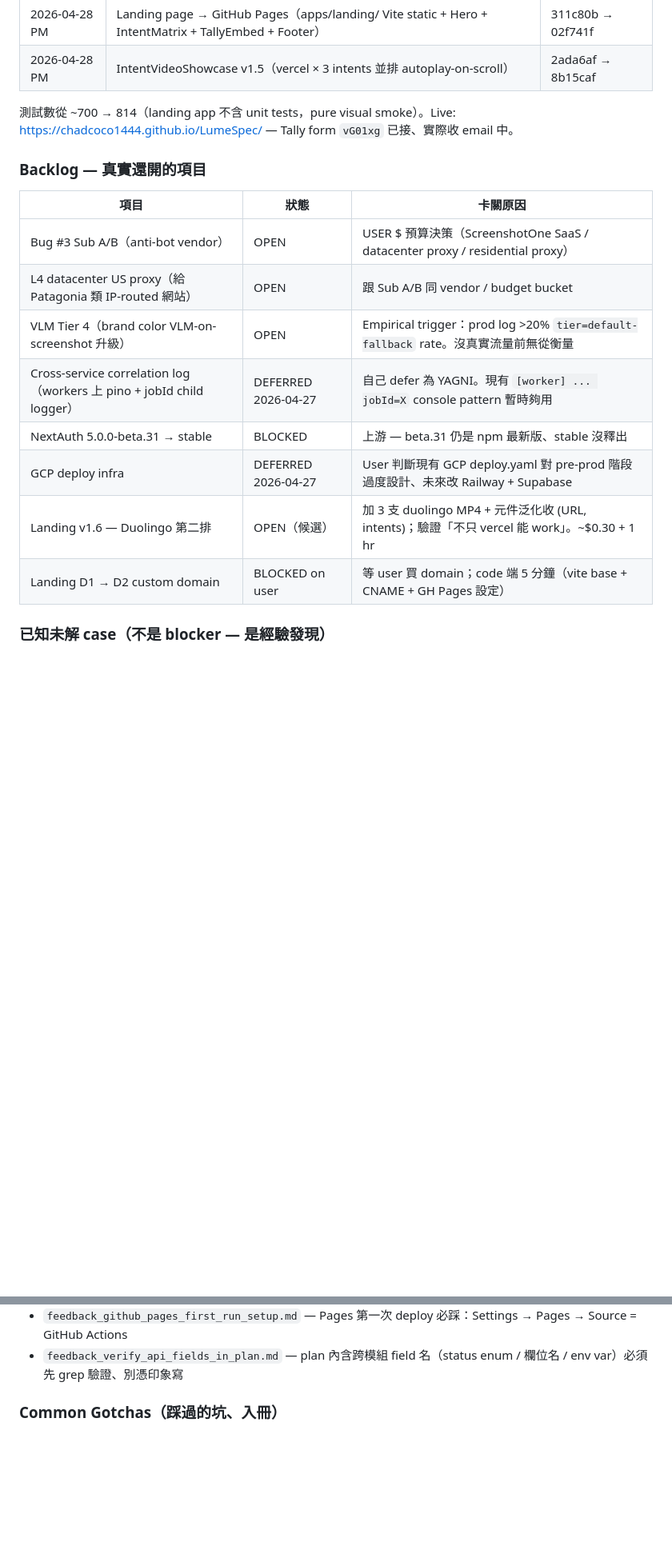
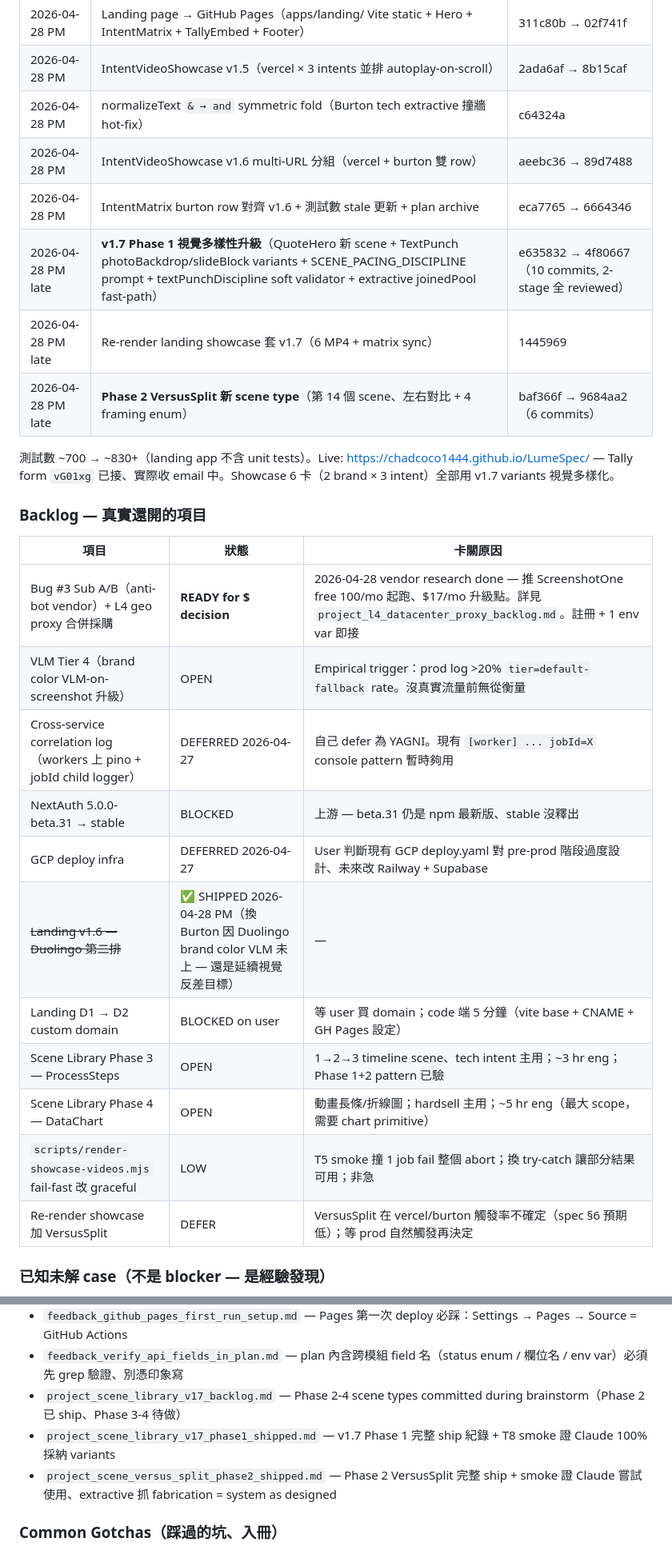
Before and after one commit to chadcoco1444/PromptDemo, a Markdown page: docs/HANDOVER.md, 2 parts joined by grey strips. Shown at 80% size. GitHub-like rendering; blank space fills up the shorter version.

Commit message:
docs(handover): consolidate 2026-04-28 PM marathon — v1.7 P1 + P2 + landing reshow + vendor brainstorm
Adds 5 new ship-table rows (& fix, v1.6 multi-row, IntentMatrix sync,
v1.7 Phase 1 full, re-render showcase, Phase 2 VersusSplit), updates
backlog: Bug #3/L4 marked READY for $ decision (ScreenshotOne research
done), v1.6 marked SHIPPED, Phase 3+4 newly tracked. Adds gotchas #8-9
for plan-field-verification and joinedPool extractive fix. Sprint
priority reshuffled: vendor wiring promoted from #1 (research done) to
"just 1 env var" status; Scene Library Phase 3-4 added as #3.

Memory pointers updated to include 3 new entries from today's work.

```diff
--- a/docs/HANDOVER.md
+++ b/docs/HANDOVER.md
@@ -301,21 +301,30 @@ pnpm typecheck     # workspace 層級 typecheck（必跑 — 個別 package 跑
 | 2026-04-28 | Circuit gate 搬進 runPlaywright lambda（Bug #3 Sub C）| bee9c81 |
 | 2026-04-28 PM | Landing page → GitHub Pages（apps/landing/ Vite static + Hero + IntentMatrix + TallyEmbed + Footer）| 311c80b → 02f741f |
 | 2026-04-28 PM | IntentVideoShowcase v1.5（vercel × 3 intents 並排 autoplay-on-scroll）| 2ada6af → 8b15caf |
+| 2026-04-28 PM | normalizeText `& → and` symmetric fold（Burton tech extractive 撞牆 hot-fix）| c64324a |
+| 2026-04-28 PM | IntentVideoShowcase v1.6 multi-URL 分組（vercel + burton 雙 row）| aeebc36 → 89d7488 |
+| 2026-04-28 PM | IntentMatrix burton row 對齊 v1.6 + 測試數 stale 更新 + plan archive | eca7765 → 6664346 |
+| 2026-04-28 PM late | **v1.7 Phase 1 視覺多樣性升級**（QuoteHero 新 scene + TextPunch photoBackdrop/slideBlock variants + SCENE_PACING_DISCIPLINE prompt + textPunchDiscipline soft validator + extractive joinedPool fast-path）| e635832 → 4f80667（10 commits, 2-stage 全 reviewed）|
+| 2026-04-28 PM late | Re-render landing showcase 套 v1.7（6 MP4 + matrix sync）| 1445969 |
+| 2026-04-28 PM late | **Phase 2 VersusSplit 新 scene type**（第 14 個 scene、左右對比 + 4 framing enum）| baf366f → 9684aa2（6 commits）|
 
-測試數從 ~700 → 814（landing app 不含 unit tests，pure visual smoke）。Live: https://chadcoco1444.github.io/LumeSpec/ — Tally form `vG01xg` 已接、實際收 email 中。
+測試數 ~700 → ~830+（landing app 不含 unit tests）。Live: https://chadcoco1444.github.io/LumeSpec/ — Tally form `vG01xg` 已接、實際收 email 中。Showcase 6 卡（2 brand × 3 intent）全部用 v1.7 variants 視覺多樣化。
 
 ### Backlog — 真實還開的項目
 
 | 項目 | 狀態 | 卡關原因 |
 |---|---|---|
-| Bug #3 Sub A/B（anti-bot vendor）| OPEN | USER $ 預算決策（ScreenshotOne SaaS / datacenter proxy / residential proxy）|
-| L4 datacenter US proxy（給 Patagonia 類 IP-routed 網站）| OPEN | 跟 Sub A/B 同 vendor / budget bucket |
+| Bug #3 Sub A/B（anti-bot vendor）+ L4 geo proxy 合併採購 | **READY for $ decision** | 2026-04-28 vendor research done — 推 ScreenshotOne free 100/mo 起跑、$17/mo 升級點。詳見 `project_l4_datacenter_proxy_backlog.md`。註冊 + 1 env var 即接 |
 | VLM Tier 4（brand color VLM-on-screenshot 升級）| OPEN | Empirical trigger：prod log >20% `tier=default-fallback` rate。沒真實流量前無從衡量 |
 | Cross-service correlation log（workers 上 pino + jobId child logger）| DEFERRED 2026-04-27 | 自己 defer 為 YAGNI。現有 `[worker] ... jobId=X` console pattern 暫時夠用 |
 | NextAuth 5.0.0-beta.31 → stable | BLOCKED | 上游 — beta.31 仍是 npm 最新版、stable 沒釋出 |
 | GCP deploy infra | DEFERRED 2026-04-27 | User 判斷現有 GCP deploy.yaml 對 pre-prod 階段過度設計、未來改 Railway + Supabase |
-| Landing v1.6 — Duolingo 第二排 | OPEN（候選）| 加 3 支 duolingo MP4 + 元件泛化收 (URL, intents)；驗證「不只 vercel 能 work」。~$0.30 + 1 hr |
+| ~~Landing v1.6 — Duolingo 第二排~~ | ✅ SHIPPED 2026-04-28 PM（換 Burton 因 Duolingo brand color VLM 未上 — 還是延續視覺反差目標）| — |
 | Landing D1 → D2 custom domain | BLOCKED on user | 等 user 買 domain；code 端 5 分鐘（vite base + CNAME + GH Pages 設定） |
+| Scene Library Phase 3 — ProcessSteps | OPEN | 1→2→3 timeline scene、tech intent 主用；~3 hr eng；Phase 1+2 pattern 已驗 |
+| Scene Library Phase 4 — DataChart | OPEN | 動畫長條/折線圖；hardsell 主用；~5 hr eng（最大 scope，需要 chart primitive）|
+| `scripts/render-showcase-videos.mjs` fail-fast 改 graceful | LOW | T5 smoke 撞 1 job fail 整個 abort；換 try-catch 讓部分結果可用；非急 |
+| Re-render showcase 加 VersusSplit | DEFER | VersusSplit 在 vercel/burton 觸發率不確定（spec §6 預期低）；等 prod 自然觸發再決定 |
 
 ### 已知未解 case（**不是** blocker — 是經驗發現）
 
@@ -337,6 +346,9 @@ Agent 的持久化 memory 在 `C:\Users\88698\.claude\projects\c--Users-88698-De
 - `project_landing_shipped.md` — 2026-04-28 landing 全鏈 ship 紀錄（含 v1.5 IntentVideoShowcase）+ D1→D2 swap 步驟
 - `feedback_github_pages_first_run_setup.md` — Pages 第一次 deploy 必踩：Settings → Pages → Source = GitHub Actions
 - `feedback_verify_api_fields_in_plan.md` — plan 內含跨模組 field 名（status enum / 欄位名 / env var）必須先 grep 驗證、別憑印象寫
+- `project_scene_library_v17_backlog.md` — Phase 2-4 scene types committed during brainstorm（Phase 2 已 ship、Phase 3-4 待做）
+- `project_scene_library_v17_phase1_shipped.md` — v1.7 Phase 1 完整 ship 紀錄 + T8 smoke 證 Claude 100% 採納 variants
+- `project_scene_versus_split_phase2_shipped.md` — Phase 2 VersusSplit 完整 ship + smoke 證 Claude 嘗試使用、extractive 抓 fabrication = system as designed
 
 ### Common Gotchas（踩過的坑、入冊）
 
```
Also changed, not shown: other parts of docs/HANDOVER.md (+6 -2 lines).
